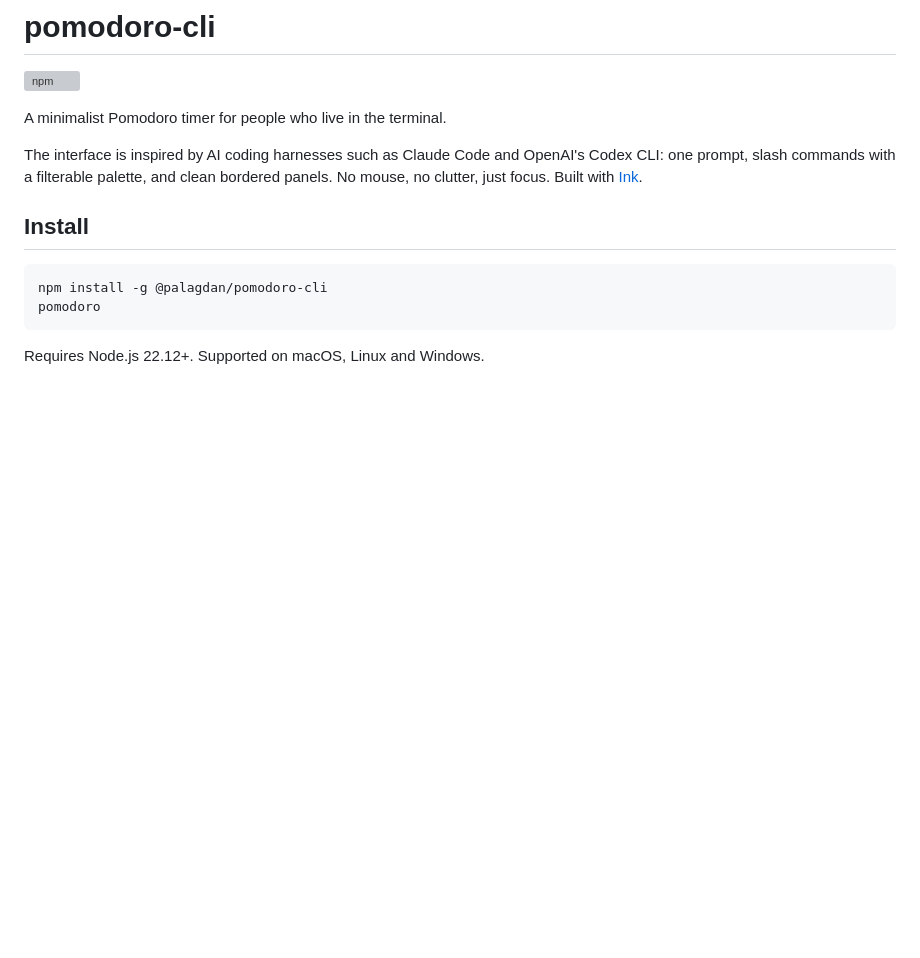
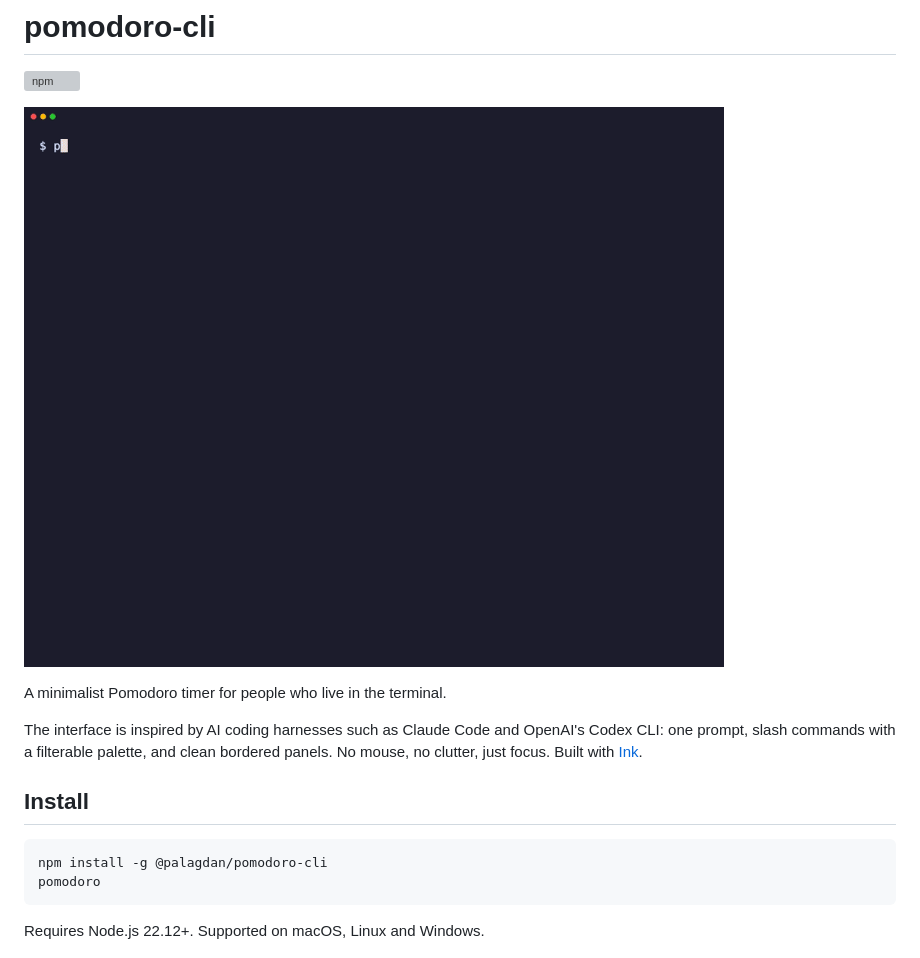
Before and after one commit to palagdan/pomodoro-cli, a Markdown page: README.md, the part around the change. Drawn GitHub-style; pictures changed too: docs/demo.gif (added); blank space fills up the shorter version; grey boxes are pictures that could not be loaded.

Commit message:
docs: add demo GIF recorded with VHS

```diff
--- a/README.md
+++ b/README.md
@@ -1,6 +1,8 @@
 # pomodoro-cli
 
 [![npm](https://img.shields.io/npm/v/@palagdan/pomodoro-cli)](https://www.npmjs.com/package/@palagdan/pomodoro-cli)
+
+![pomodoro demo](docs/demo.gif)
 
 A minimalist Pomodoro timer for people who live in the terminal.
 
```
Also changed, not shown: 4 other files.
